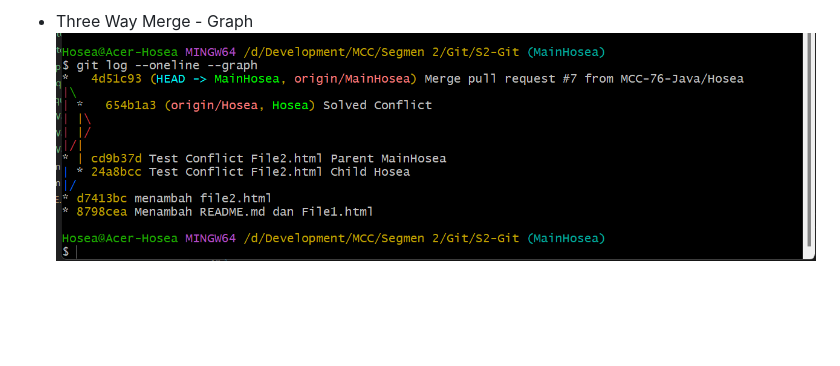
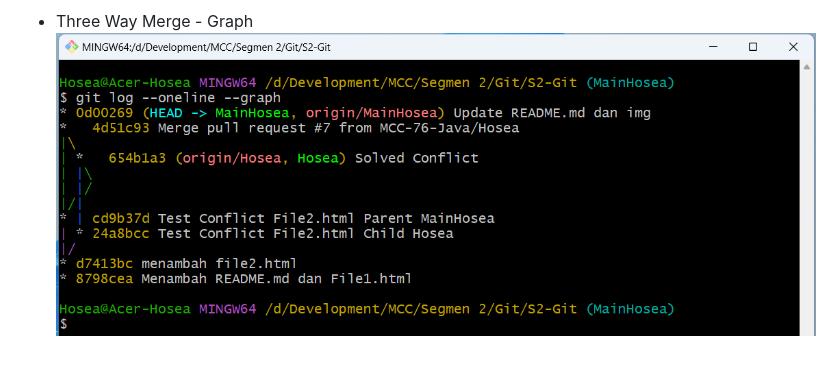
Before and after one commit to MCC-76-Java/S2-Git, a Markdown page: README.md, the part around the change. GitHub-like rendering; pictures changed too: img/ThreeWayMerge-Graph2.png (added); blank space fills up the shorter version.

Commit message:
Update README.md dan img (2)

```diff
--- a/README.md
+++ b/README.md
@@ -40,4 +40,4 @@
 ![Pull Request - Solved Conflict](img/PullRequest-SolvedConflict.png)
 
 - Three Way Merge - Graph
-![Three Way Merge - Graph](img/ThreeWayMerge-Graph.png)
+![Three Way Merge - Graph](img/ThreeWayMerge-Graph2.png)
```
